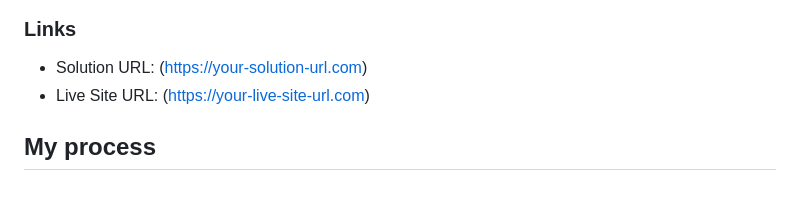
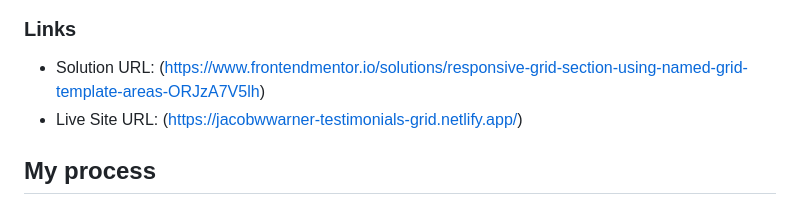
Before and after one commit to jacobwwarner/fem_testimonials-grid-section, a Markdown page: README.md, the part around the change. Drawn GitHub-style.

Commit message:
updated solution urls

```diff
--- a/README.md
+++ b/README.md
@@ -29,8 +29,8 @@ Users should be able to:
 
 ### Links
 
-- Solution URL: (https://your-solution-url.com)
-- Live Site URL: (https://your-live-site-url.com)
+- Solution URL: (https://www.frontendmentor.io/solutions/responsive-grid-section-using-named-grid-template-areas-ORJzA7V5lh)
+- Live Site URL: (https://jacobwwarner-testimonials-grid.netlify.app/)
 
 ## My process
 
```
